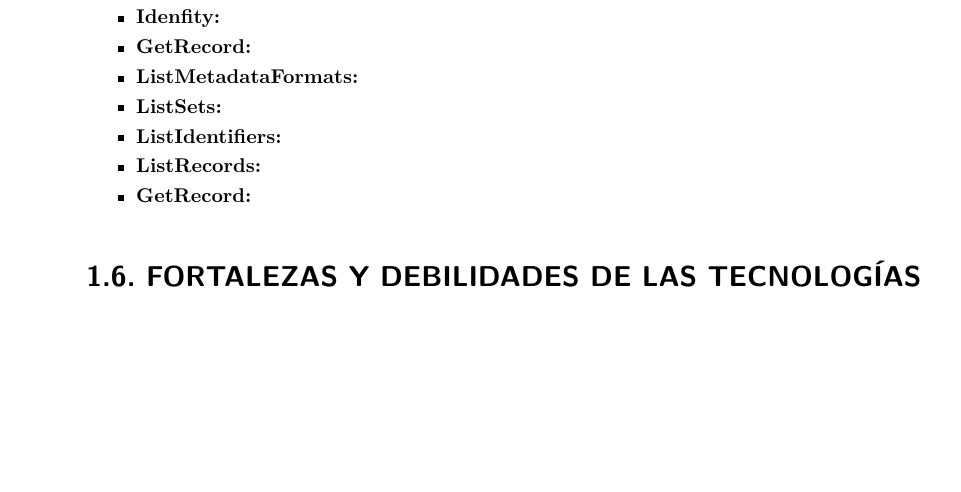
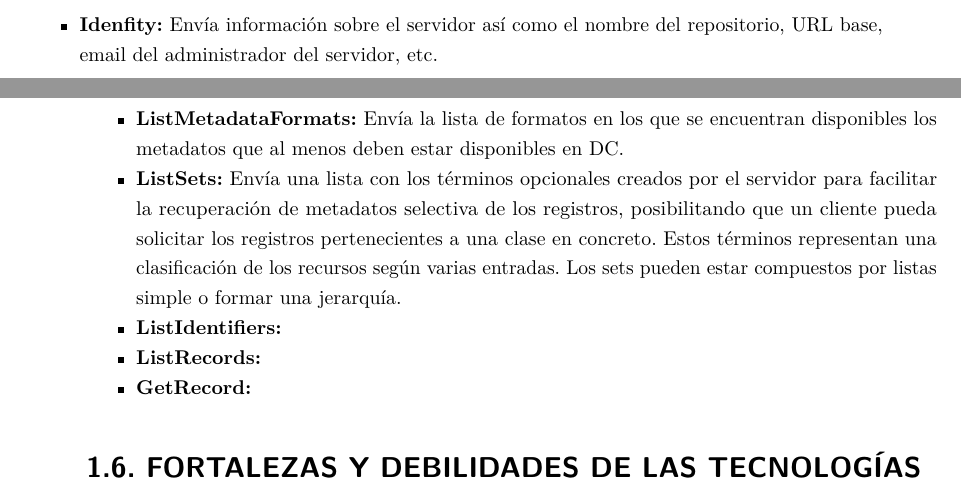
Before and after one commit to Alchemy-Meister/PFG, a LaTeX thesis (PFG-Jesus-Sesma.tex, which reads content/labman/oai-pmh.tex): part of page 17 of 56 before the commit and two parts of pages 16 and 17 of 56 after it, the two joined at a grey line, cut at the place of the change, the shorter picture padded with empty space. Compiled offline with pdfLaTeX.

Commit message:
started oaipmh introduction

```diff
--- a/content/labman/oai-pmh.tex
+++ b/content/labman/oai-pmh.tex
@@ -13,10 +13,9 @@ El protocolo \acrshort{oaipmh} se basa en una arquitectura cliente-servidor en l
 Como se ve en la figura \ref{fig:oaiflow} el cliente puede realizar seis peticiones al servidor en función del valor especificado en el `verb' de la consulta, las peticiones pueden ser:
 
 \begin{itemize}
-	\item \textbf{Idenfity:}
-	\item \textbf{GetRecord:}
-	\item \textbf{ListMetadataFormats:}
-	\item \textbf{ListSets:}
+	\item \textbf{Idenfity:} Envía información sobre el servidor así como el nombre del repositorio, \acrshort{url} base, email del administrador del servidor, etc.
+	\item \textbf{ListMetadataFormats:} Envía la lista de formatos en los que se encuentran disponibles los metadatos que al menos deben estar disponibles en \acrshort{dc}.
+	\item \textbf{ListSets:} Envía una lista con los términos opcionales creados por el servidor para facilitar la recuperación de metadatos selectiva de los registros, posibilitando que un cliente pueda solicitar los registros pertenecientes a una clase en concreto. Estos términos representan una clasificación de los recursos según varias entradas. Los sets pueden estar compuestos por listas simple o formar una jerarquía.
 	\item \textbf{ListIdentifiers:}
 	\item \textbf{ListRecords:}
 	\item \textbf{GetRecord:}
```
Also changed, not shown: content/acronyms.tex (+1 -0 lines), content/implementation-considerations.tex (+1 -1 lines), fig/oai_flow.png, content/labman/oai-pmh.tex (2 more changed lines).
